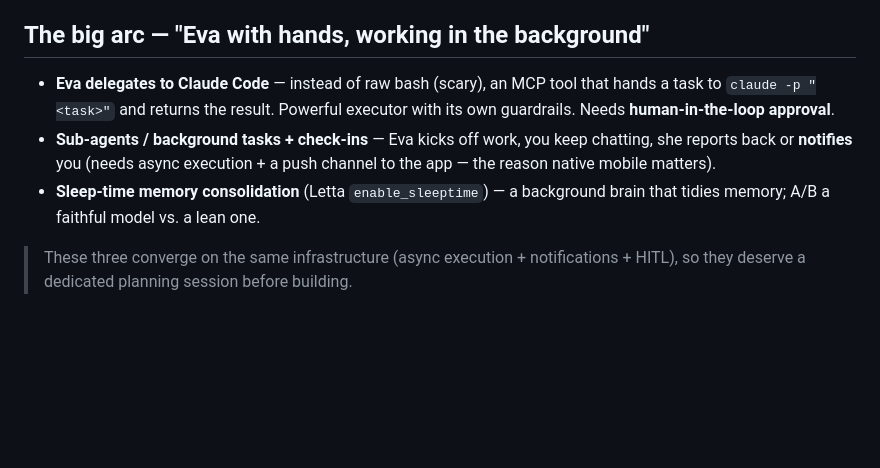
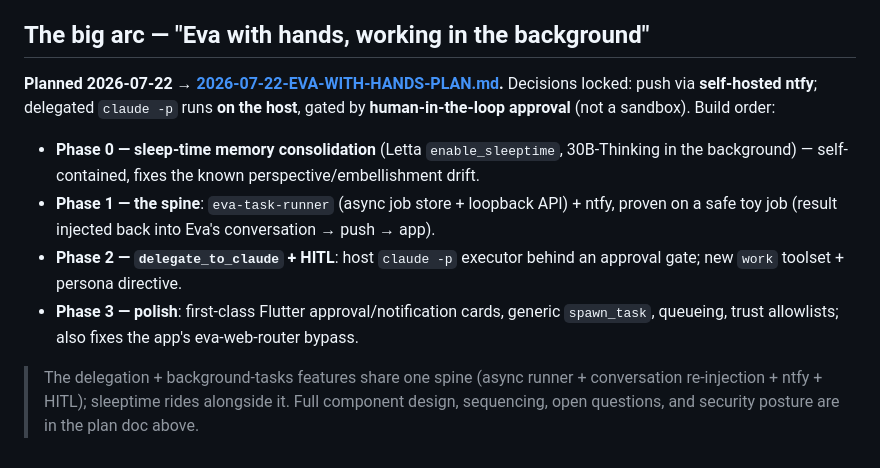
Before and after one commit to qStivi/eva, a Markdown page: docs/ROADMAP.md, the part around the change. GitHub-like rendering; blank space fills up the shorter version.

```diff
--- a/docs/ROADMAP.md
+++ b/docs/ROADMAP.md
@@ -44,14 +44,19 @@ Living list of what's next, roughly ordered. Updated 2026-07-21.
 - ~~Journal / Logseq tool~~ — **dropped**: the backend (memory + tools) covers this.
 
 ## The big arc — "Eva with hands, working in the background"
-- **Eva delegates to Claude Code** — instead of raw bash (scary), an MCP tool that
-  hands a task to `claude -p "<task>"` and returns the result. Powerful executor with
-  its own guardrails. Needs **human-in-the-loop approval**.
-- **Sub-agents / background tasks + check-ins** — Eva kicks off work, you keep
-  chatting, she reports back or **notifies** you (needs async execution + a push
-  channel to the app — the reason native mobile matters).
-- **Sleep-time memory consolidation** (Letta `enable_sleeptime`) — a background brain
-  that tidies memory; A/B a faithful model vs. a lean one.
+**Planned 2026-07-22 → [2026-07-22-EVA-WITH-HANDS-PLAN.md](2026-07-22-EVA-WITH-HANDS-PLAN.md).**
+Decisions locked: push via **self-hosted ntfy**; delegated `claude -p` runs **on the
+host**, gated by **human-in-the-loop approval** (not a sandbox). Build order:
 
-> These three converge on the same infrastructure (async execution + notifications +
-> HITL), so they deserve a dedicated planning session before building.
+- **Phase 0 — sleep-time memory consolidation** (Letta `enable_sleeptime`, 30B-Thinking
+  in the background) — self-contained, fixes the known perspective/embellishment drift.
+- **Phase 1 — the spine**: `eva-task-runner` (async job store + loopback API) + ntfy,
+  proven on a safe toy job (result injected back into Eva's conversation → push → app).
+- **Phase 2 — `delegate_to_claude` + HITL**: host `claude -p` executor behind an
+  approval gate; new `work` toolset + persona directive.
+- **Phase 3 — polish**: first-class Flutter approval/notification cards, generic
+  `spawn_task`, queueing, trust allowlists; also fixes the app's eva-web-router bypass.
+
+> The delegation + background-tasks features share one spine (async runner +
+> conversation re-injection + ntfy + HITL); sleeptime rides alongside it. Full component
+> design, sequencing, open questions, and security posture are in the plan doc above.
```
Also changed, not shown: docs/2026-07-22-EVA-WITH-HANDS-PLAN.md (added, +236 -0 lines).
